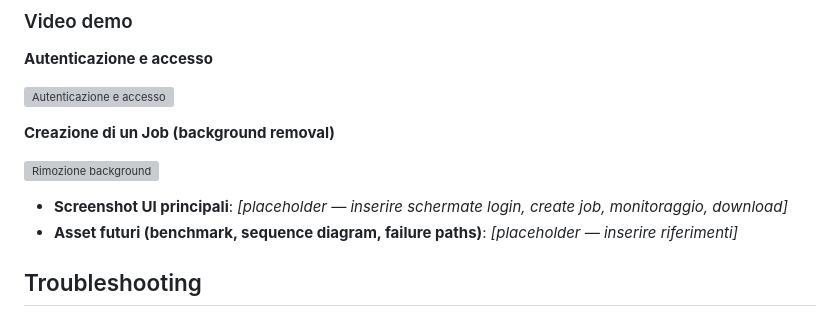
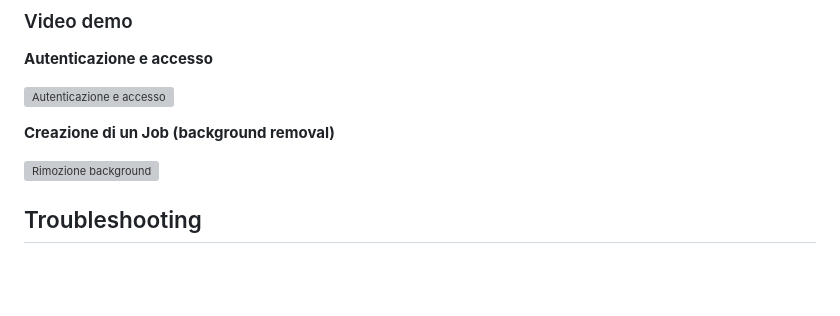
Before and after one commit to DomenicoAnzalone/cloud-job-orchestrator, a Markdown page: README.md, the part around the change. Drawn GitHub-style; blank space fills up the shorter version; grey boxes are pictures that could not be loaded.

Commit message:
chore: remove placeholders for UI screenshots and future assets in README

```diff
--- a/README.md
+++ b/README.md
@@ -268,8 +268,6 @@ Benefici pratici:
 
 [![Rimozione background](assets/preview-bg-remove.gif)](assets/video-background-remove.mp4)
 
-- **Screenshot UI principali**: _[placeholder — inserire schermate login, create job, monitoraggio, download]_
-- **Asset futuri (benchmark, sequence diagram, failure paths)**: _[placeholder — inserire riferimenti]_
 
 ## Troubleshooting
 
```
